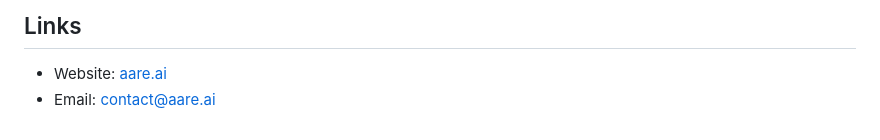
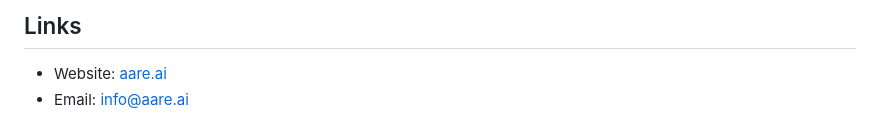
Before and after one commit to aare-ai/aare-aws, a Markdown page: README.md, the part around the change. Drawn GitHub-style.

```diff
--- a/README.md
+++ b/README.md
@@ -243,4 +243,4 @@ MIT
 ## Links
 
 - Website: [aare.ai](https://aare.ai)
-- Email: contact@aare.ai
+- Email: info@aare.ai
```
